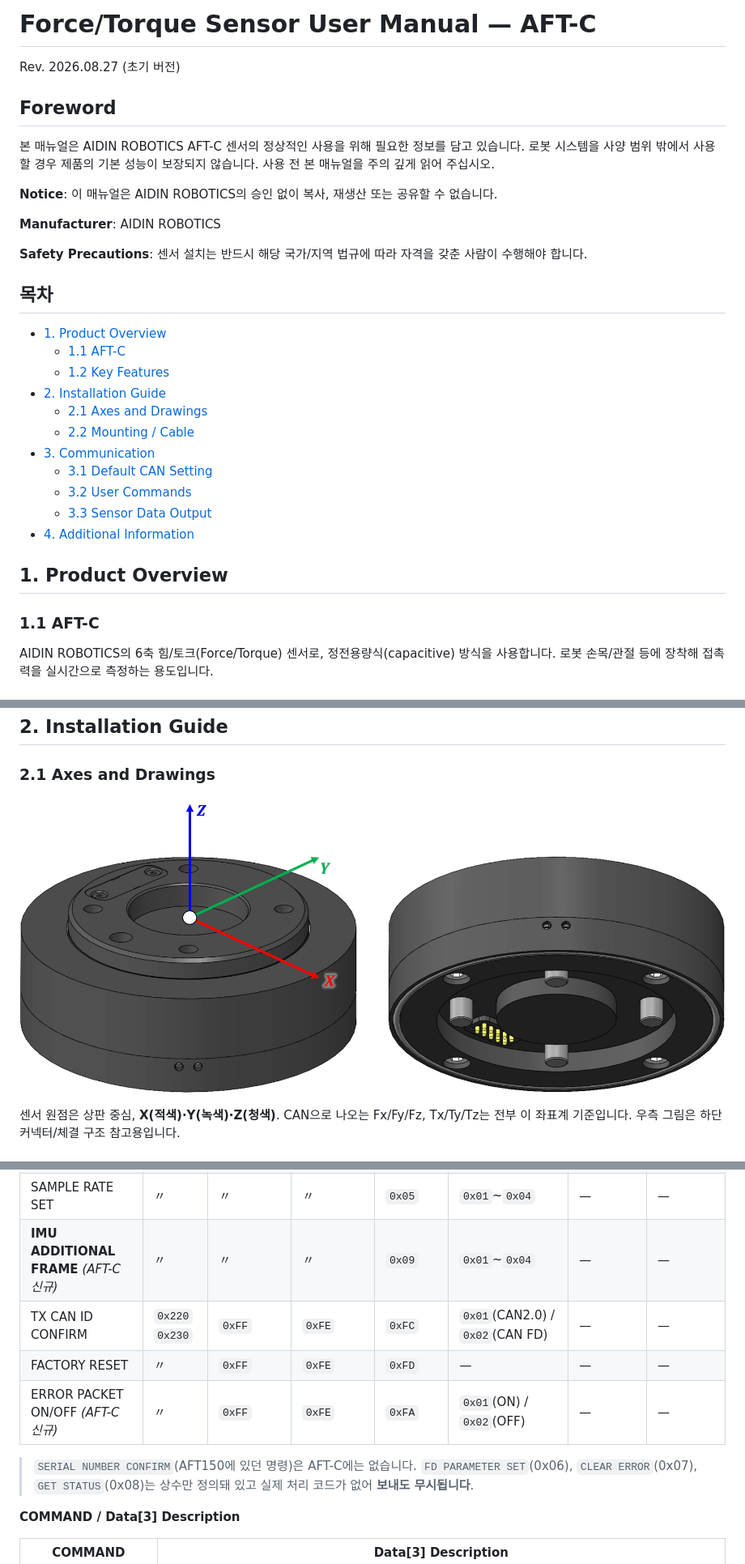
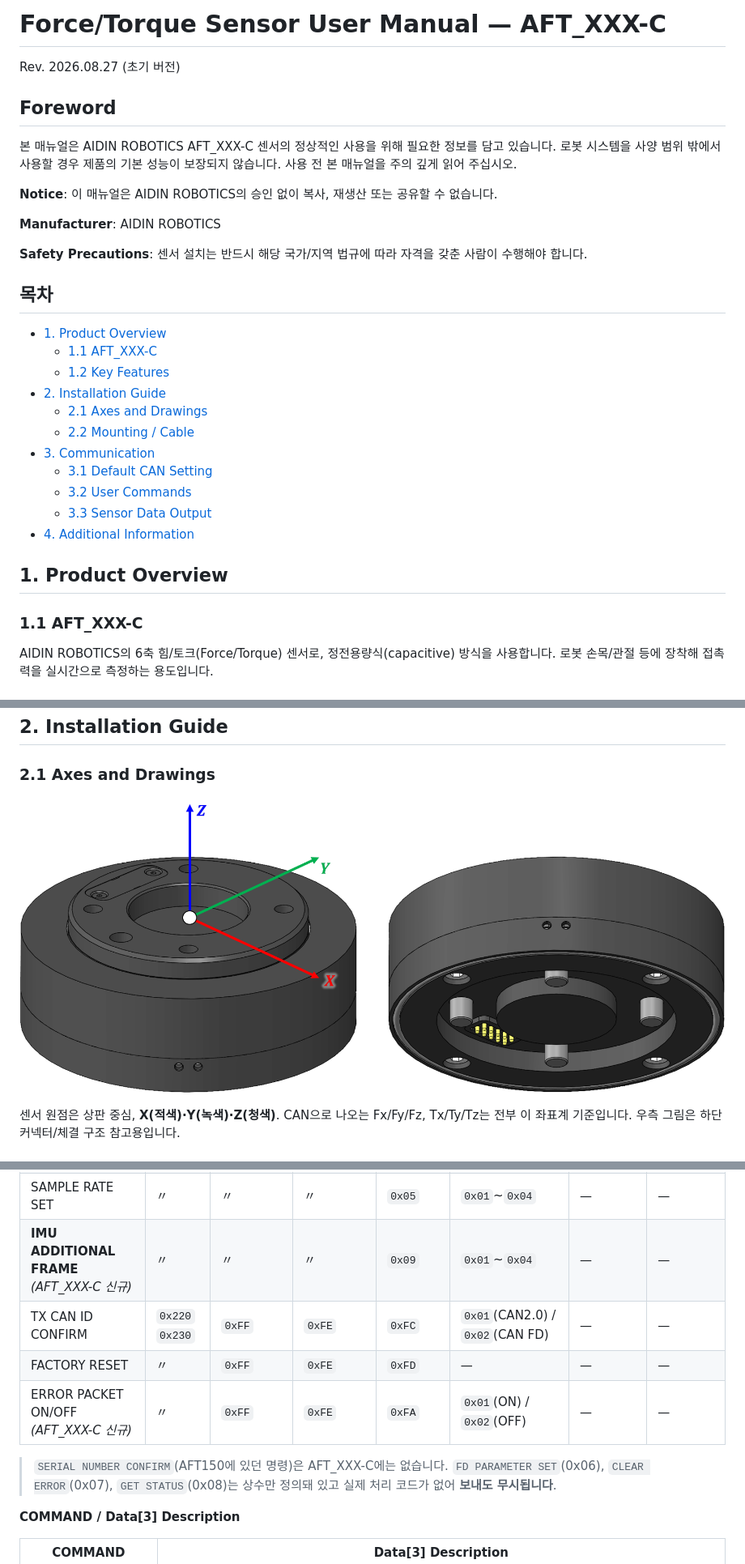
Before and after one commit to yb25-kim/AFT_XXX_Share, a Markdown page: README.md, 3 parts joined by grey strips. Shown at 81% size. GitHub-like rendering.

Commit message:
docs: 제품명 표기를 XXX 플레이스홀더로 변경 (XXX 대체 용이하게)
AFT-C -> AFT_XXX-C 로 전체 치환(제품명 확정 전 자리표시자, XXX만
XXX로 되돌리면 원래 표기로 복원됨). 이미지 파일명도
AFT_coordinate_frame.png -> AFT_XXX_coordinate_frame.png 로 변경.

```diff
--- a/README.md
+++ b/README.md
@@ -1,10 +1,10 @@
-# Force/Torque Sensor User Manual — AFT-C
+# Force/Torque Sensor User Manual — AFT_XXX-C
 
 Rev. 2026.08.27 (초기 버전)
 
 ## Foreword
 
-본 매뉴얼은 AIDIN ROBOTICS AFT-C 센서의 정상적인 사용을 위해 필요한 정보를 담고 있습니다.
+본 매뉴얼은 AIDIN ROBOTICS AFT_XXX-C 센서의 정상적인 사용을 위해 필요한 정보를 담고 있습니다.
 로봇 시스템을 사양 범위 밖에서 사용할 경우 제품의 기본 성능이 보장되지 않습니다. 사용 전 본
 매뉴얼을 주의 깊게 읽어 주십시오.
 
@@ -18,7 +18,7 @@ Rev. 2026.08.27 (초기 버전)
 ## 목차
 
 - [1. Product Overview](#1-product-overview)
-  - [1.1 AFT-C](#11-aft-c)
+  - [1.1 AFT_XXX-C](#11-aft_xxx-c)
   - [1.2 Key Features](#12-key-features)
 - [2. Installation Guide](#2-installation-guide)
   - [2.1 Axes and Drawings](#21-axes-and-drawings)
@@ -31,7 +31,7 @@ Rev. 2026.08.27 (초기 버전)
 
 ## 1. Product Overview
 
-### 1.1 AFT-C
+### 1.1 AFT_XXX-C
 
 AIDIN ROBOTICS의 6축 힘/토크(Force/Torque) 센서로, 정전용량식(capacitive) 방식을 사용합니다.
 로봇 손목/관절 등에 장착해 접촉력을 실시간으로 측정하는 용도입니다.
@@ -48,7 +48,7 @@ AIDIN ROBOTICS의 6축 힘/토크(Force/Torque) 센서로, 정전용량식(capac
 
 ### 2.1 Axes and Drawings
 
-![AFT-C 좌표계](img/AFT_coordinate_frame.png)
+![AFT_XXX-C 좌표계](img/AFT_XXX_coordinate_frame.png)
 
 센서 원점은 상판 중심, **X(적색)·Y(녹색)·Z(청색)**. CAN으로 나오는 Fx/Fy/Fz, Tx/Ty/Tz는
 전부 이 좌표계 기준입니다. 우측 그림은 하단 커넥터/체결 구조 참고용입니다.
@@ -98,12 +98,12 @@ TRANSMIT DATA: ID 0x220,  Data: 0x30 0x02 0x03 0x02
 | TRANSMIT DATA | 〃 | 〃 | 〃 | `0x03` | `0x01`~`0x06` | — | — |
 | CAN MODE *(데이터 출력 정지 동반)* | 〃 | 〃 | 〃 | `0x04` | `0x01`~`0x03` | — | — |
 | SAMPLE RATE SET | 〃 | 〃 | 〃 | `0x05` | `0x01`~`0x04` | — | — |
-| **IMU ADDITIONAL FRAME** *(AFT-C 신규)* | 〃 | 〃 | 〃 | `0x09` | `0x01`~`0x04` | — | — |
+| **IMU ADDITIONAL FRAME** *(AFT_XXX-C 신규)* | 〃 | 〃 | 〃 | `0x09` | `0x01`~`0x04` | — | — |
 | TX CAN ID CONFIRM | `0x220` `0x230` | `0xFF` | `0xFE` | `0xFC` | `0x01`(CAN2.0) / `0x02`(CAN FD) | — | — |
 | FACTORY RESET | 〃 | `0xFF` | `0xFE` | `0xFD` | — | — | — |
-| ERROR PACKET ON/OFF *(AFT-C 신규)* | 〃 | `0xFF` | `0xFE` | `0xFA` | `0x01`(ON) / `0x02`(OFF) | — | — |
+| ERROR PACKET ON/OFF *(AFT_XXX-C 신규)* | 〃 | `0xFF` | `0xFE` | `0xFA` | `0x01`(ON) / `0x02`(OFF) | — | — |
 
-> `SERIAL NUMBER CONFIRM`(AFT150에 있던 명령)은 AFT-C에는 없습니다. `FD PARAMETER SET`(0x06),
+> `SERIAL NUMBER CONFIRM`(AFT150에 있던 명령)은 AFT_XXX-C에는 없습니다. `FD PARAMETER SET`(0x06),
 > `CLEAR ERROR`(0x07), `GET STATUS`(0x08)는 상수만 정의돼 있고 실제 처리 코드가 없어 **보내도
 > 무시됩니다**.
 
```
Also changed, not shown: other parts of README.md (+2 -2 lines), img/AFT_XXX_coordinate_frame.png (renamed from img/AFT_coordinate_frame.png).
